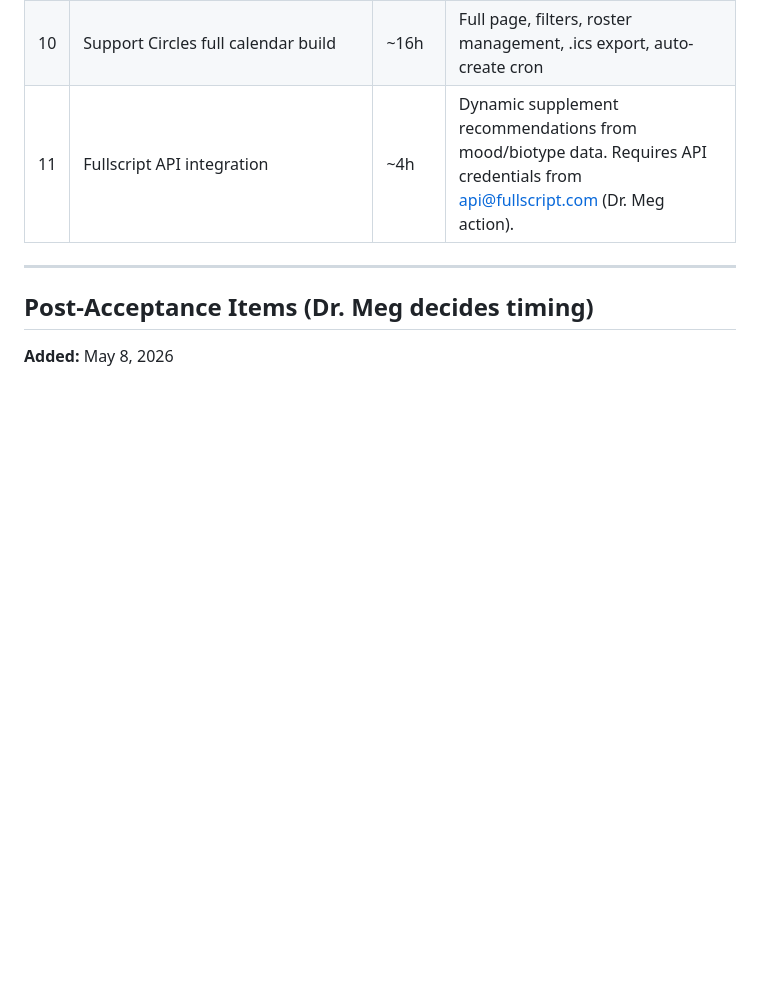
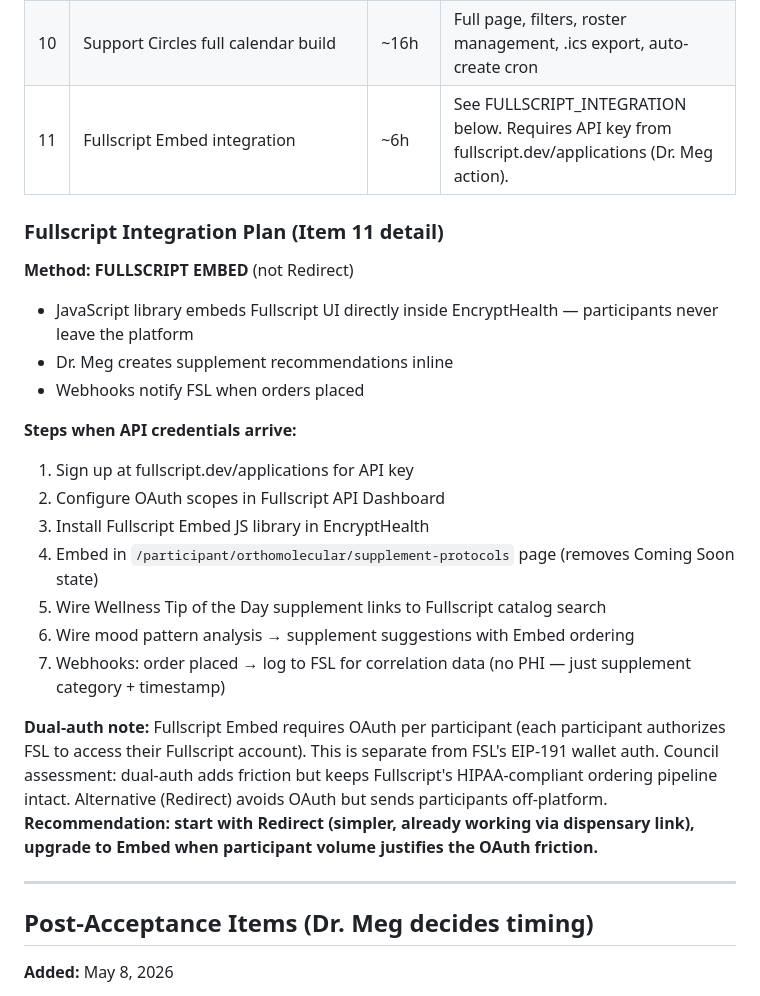
Before and after one commit to Future-Systems-Lab/fsl-governance, a Markdown page: agendas/DEFERRED_BACKLOG.md, the part around the change. Drawn GitHub-style; blank space fills up the shorter version.

Commit message:
Fullscript integration plan: Embed method + phased approach
Start with Redirect (working), upgrade to Embed when volume
justifies OAuth friction. 7-step plan documented.

Co-Authored-By: Claude Opus 4.6 (1M context) <noreply@anthropic.com>

```diff
--- a/agendas/DEFERRED_BACKLOG.md
+++ b/agendas/DEFERRED_BACKLOG.md
@@ -56,7 +56,25 @@ Move sensitive dashboard content from static HTML to API endpoint:
 | 8 | Walsh biotype connection to mood data | ~1h | Cross-reference lab uploads with mood patterns |
 | 9 | futuresystemslab.io full audit + remaining fixes | ~1h | SovereignSession mention, /reviewer link, tagline already fixed |
 | 10 | Support Circles full calendar build | ~16h | Full page, filters, roster management, .ics export, auto-create cron |
-| 11 | Fullscript API integration | ~4h | Dynamic supplement recommendations from mood/biotype data. Requires API credentials from api@fullscript.com (Dr. Meg action). |
+| 11 | Fullscript Embed integration | ~6h | See FULLSCRIPT_INTEGRATION below. Requires API key from fullscript.dev/applications (Dr. Meg action). |
+
+### Fullscript Integration Plan (Item 11 detail)
+
+**Method: FULLSCRIPT EMBED** (not Redirect)
+- JavaScript library embeds Fullscript UI directly inside EncryptHealth — participants never leave the platform
+- Dr. Meg creates supplement recommendations inline
+- Webhooks notify FSL when orders placed
+
+**Steps when API credentials arrive:**
+1. Sign up at fullscript.dev/applications for API key
+2. Configure OAuth scopes in Fullscript API Dashboard
+3. Install Fullscript Embed JS library in EncryptHealth
+4. Embed in `/participant/orthomolecular/supplement-protocols` page (removes Coming Soon state)
+5. Wire Wellness Tip of the Day supplement links to Fullscript catalog search
+6. Wire mood pattern analysis → supplement suggestions with Embed ordering
+7. Webhooks: order placed → log to FSL for correlation data (no PHI — just supplement category + timestamp)
+
+**Dual-auth note:** Fullscript Embed requires OAuth per participant (each participant authorizes FSL to access their Fullscript account). This is separate from FSL's EIP-191 wallet auth. Council assessment: dual-auth adds friction but keeps Fullscript's HIPAA-compliant ordering pipeline intact. Alternative (Redirect) avoids OAuth but sends participants off-platform. **Recommendation: start with Redirect (simpler, already working via dispensary link), upgrade to Embed when participant volume justifies the OAuth friction.**
 
 ---
 
```
